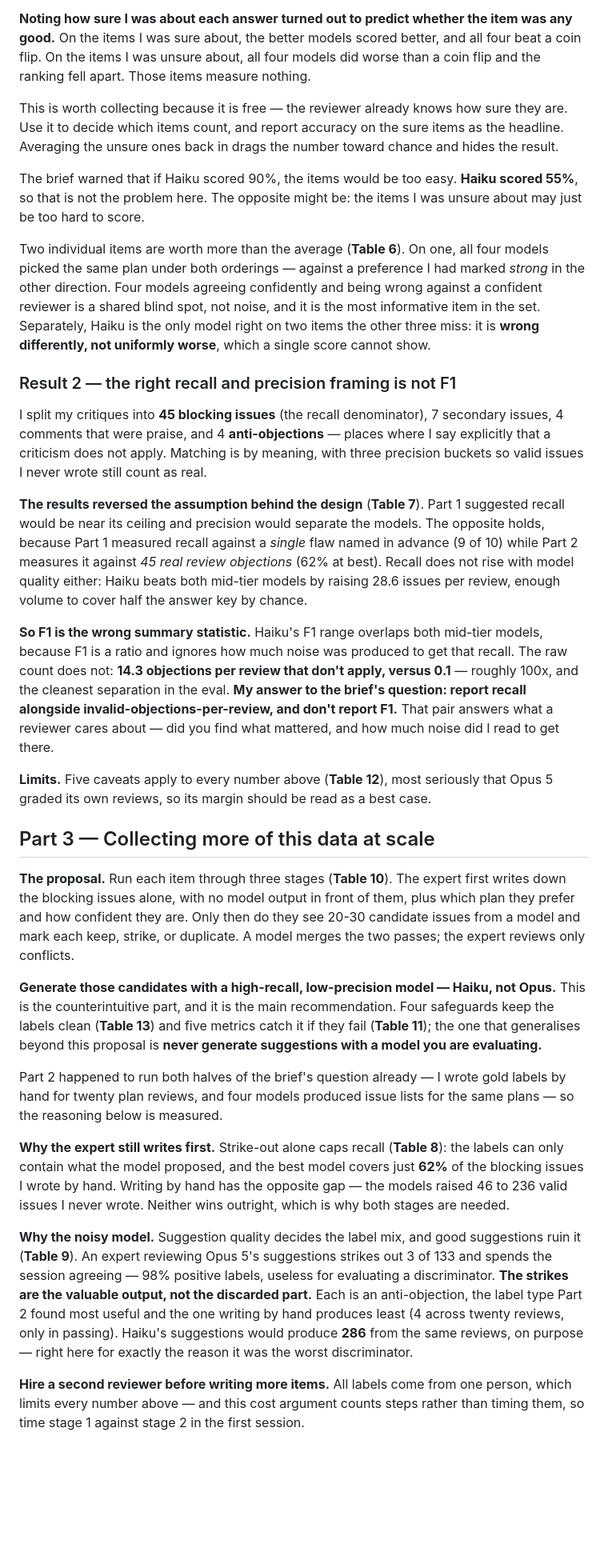
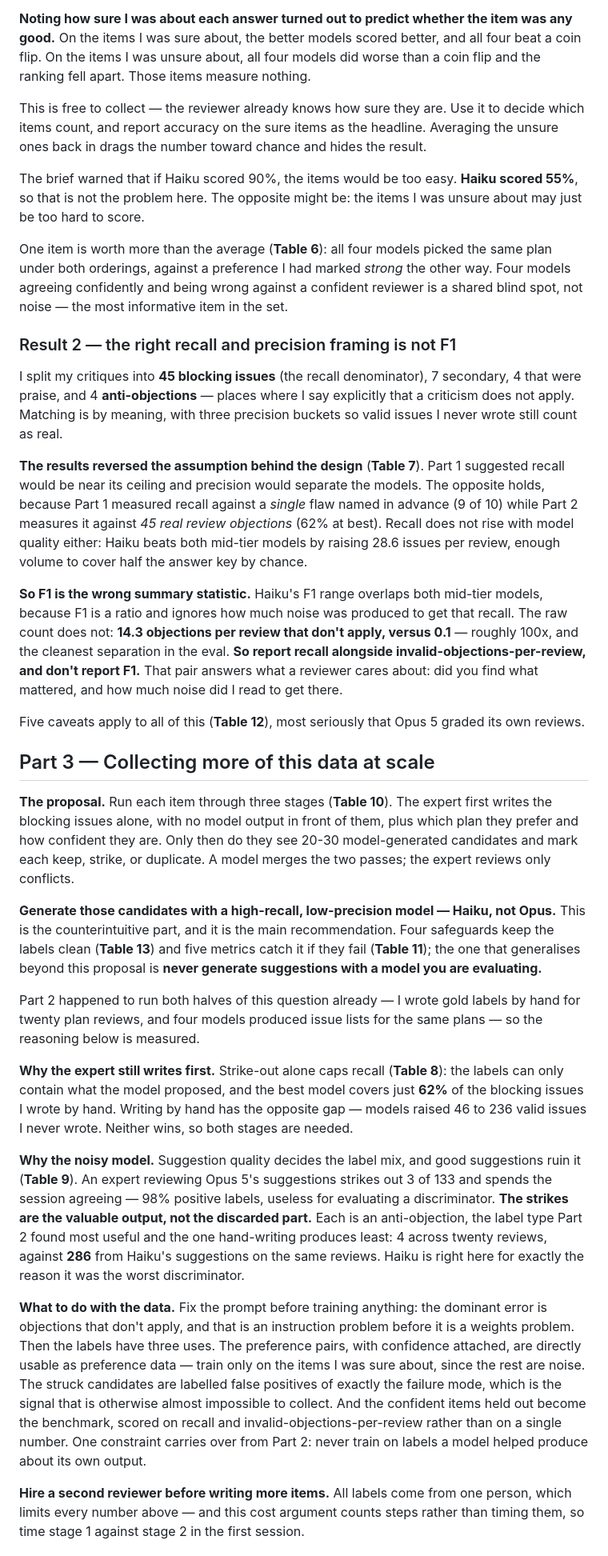
Before and after one commit to mayankmahajan24/finance_collaborator, a Markdown page: REPORT.md, the part around one of its changes. Shown at 80% size. GitHub-like rendering; blank space fills up the shorter version.

Commit message:
Part 3: add the training proposal the deliverables ask for
The brief's Part 3 heading is "propose how to collect data AND improve the
discriminator", and the deliverables line asks for a "data + training proposal".
Part 3 covered collection only. This adds the missing half.

What to do with the data, in cost order: fix the prompt first, since the dominant
error is objections that don't apply and that is an instruction problem before it
is a weights problem. Then three uses for the labels -- preference pairs with
confidence attached as preference data, trained only on the items the reviewer
was sure about; the struck candidates as labelled false positives of exactly the
failure mode, which is otherwise almost impossible to collect; and the confident
held-out items as the benchmark, scored on recall and invalid-objections-per-
review rather than one number. Plus the constraint carried from Part 2: never
train on labels a model helped produce about its own output.

Held the body flat by compressing seven passages and trimming the Table 6
paragraph to its stronger half -- the unanimous confident miss stays, the "Haiku
is wrong differently" sentence goes, since Table 6's caption already says it.

Co-Authored-By: Claude Opus 5 (1M context) <noreply@anthropic.com>

```diff
--- a/REPORT.md
+++ b/REPORT.md
@@ -30,33 +30,35 @@ My labels prefer plan A on 6 of 10 items, so always answering A scores 60% — a
 
 **Noting how sure I was about each answer turned out to predict whether the item was any good.** On the items I was sure about, the better models scored better, and all four beat a coin flip. On the items I was unsure about, all four models did worse than a coin flip and the ranking fell apart. Those items measure nothing.
 
-This is worth collecting because it is free — the reviewer already knows how sure they are. Use it to decide which items count, and report accuracy on the sure items as the headline. Averaging the unsure ones back in drags the number toward chance and hides the result.
+This is free to collect — the reviewer already knows how sure they are. Use it to decide which items count, and report accuracy on the sure items as the headline. Averaging the unsure ones back in drags the number toward chance and hides the result.
 
 The brief warned that if Haiku scored 90%, the items would be too easy. **Haiku scored 55%**, so that is not the problem here. The opposite might be: the items I was unsure about may just be too hard to score.
 
-Two individual items are worth more than the average (**Table 6**). On one, all four models picked the same plan under both orderings — against a preference I had marked *strong* in the other direction. Four models agreeing confidently and being wrong against a confident reviewer is a shared blind spot, not noise, and it is the most informative item in the set. Separately, Haiku is the only model right on two items the other three miss: it is **wrong differently, not uniformly worse**, which a single score cannot show.
+One item is worth more than the average (**Table 6**): all four models picked the same plan under both orderings, against a preference I had marked *strong* the other way. Four models agreeing confidently and being wrong against a confident reviewer is a shared blind spot, not noise — the most informative item in the set.
 
 ### Result 2 — the right recall and precision framing is not F1
 
-I split my critiques into **45 blocking issues** (the recall denominator), 7 secondary issues, 4 comments that were praise, and 4 **anti-objections** — places where I say explicitly that a criticism does not apply. Matching is by meaning, with three precision buckets so valid issues I never wrote still count as real.
+I split my critiques into **45 blocking issues** (the recall denominator), 7 secondary, 4 that were praise, and 4 **anti-objections** — places where I say explicitly that a criticism does not apply. Matching is by meaning, with three precision buckets so valid issues I never wrote still count as real.
 
 **The results reversed the assumption behind the design** (**Table 7**). Part 1 suggested recall would be near its ceiling and precision would separate the models. The opposite holds, because Part 1 measured recall against a *single* flaw named in advance (9 of 10) while Part 2 measures it against *45 real review objections* (62% at best). Recall does not rise with model quality either: Haiku beats both mid-tier models by raising 28.6 issues per review, enough volume to cover half the answer key by chance.
 
-**So F1 is the wrong summary statistic.** Haiku's F1 range overlaps both mid-tier models, because F1 is a ratio and ignores how much noise was produced to get that recall. The raw count does not: **14.3 objections per review that don't apply, versus 0.1** — roughly 100x, and the cleanest separation in the eval. **My answer to the brief's question: report recall alongside invalid-objections-per-review, and don't report F1.** That pair answers what a reviewer cares about — did you find what mattered, and how much noise did I read to get there.
+**So F1 is the wrong summary statistic.** Haiku's F1 range overlaps both mid-tier models, because F1 is a ratio and ignores how much noise was produced to get that recall. The raw count does not: **14.3 objections per review that don't apply, versus 0.1** — roughly 100x, and the cleanest separation in the eval. **So report recall alongside invalid-objections-per-review, and don't report F1.** That pair answers what a reviewer cares about: did you find what mattered, and how much noise did I read to get there.
 
-**Limits.** Five caveats apply to every number above (**Table 12**), most seriously that Opus 5 graded its own reviews, so its margin should be read as a best case.
+Five caveats apply to all of this (**Table 12**), most seriously that Opus 5 graded its own reviews.
 
 ## Part 3 — Collecting more of this data at scale
 
-**The proposal.** Run each item through three stages (**Table 10**). The expert first writes down the blocking issues alone, with no model output in front of them, plus which plan they prefer and how confident they are. Only then do they see 20-30 candidate issues from a model and mark each keep, strike, or duplicate. A model merges the two passes; the expert reviews only conflicts.
+**The proposal.** Run each item through three stages (**Table 10**). The expert first writes the blocking issues alone, with no model output in front of them, plus which plan they prefer and how confident they are. Only then do they see 20-30 model-generated candidates and mark each keep, strike, or duplicate. A model merges the two passes; the expert reviews only conflicts.
 
 **Generate those candidates with a high-recall, low-precision model — Haiku, not Opus.** This is the counterintuitive part, and it is the main recommendation. Four safeguards keep the labels clean (**Table 13**) and five metrics catch it if they fail (**Table 11**); the one that generalises beyond this proposal is **never generate suggestions with a model you are evaluating.**
 
-Part 2 happened to run both halves of the brief's question already — I wrote gold labels by hand for twenty plan reviews, and four models produced issue lists for the same plans — so the reasoning below is measured.
+Part 2 happened to run both halves of this question already — I wrote gold labels by hand for twenty plan reviews, and four models produced issue lists for the same plans — so the reasoning below is measured.
 
-**Why the expert still writes first.** Strike-out alone caps recall (**Table 8**): the labels can only contain what the model proposed, and the best model covers just **62%** of the blocking issues I wrote by hand. Writing by hand has the opposite gap — the models raised 46 to 236 valid issues I never wrote. Neither wins outright, which is why both stages are needed.
+**Why the expert still writes first.** Strike-out alone caps recall (**Table 8**): the labels can only contain what the model proposed, and the best model covers just **62%** of the blocking issues I wrote by hand. Writing by hand has the opposite gap — models raised 46 to 236 valid issues I never wrote. Neither wins, so both stages are needed.
 
-**Why the noisy model.** Suggestion quality decides the label mix, and good suggestions ruin it (**Table 9**). An expert reviewing Opus 5's suggestions strikes out 3 of 133 and spends the session agreeing — 98% positive labels, useless for evaluating a discriminator. **The strikes are the valuable output, not the discarded part.** Each is an anti-objection, the label type Part 2 found most useful and the one writing by hand produces least (4 across twenty reviews, only in passing). Haiku's suggestions would produce **286** from the same reviews, on purpose — right here for exactly the reason it was the worst discriminator.
+**Why the noisy model.** Suggestion quality decides the label mix, and good suggestions ruin it (**Table 9**). An expert reviewing Opus 5's suggestions strikes out 3 of 133 and spends the session agreeing — 98% positive labels, useless for evaluating a discriminator. **The strikes are the valuable output, not the discarded part.** Each is an anti-objection, the label type Part 2 found most useful and the one hand-writing produces least: 4 across twenty reviews, against **286** from Haiku's suggestions on the same reviews. Haiku is right here for exactly the reason it was the worst discriminator.
+
+**What to do with the data.** Fix the prompt before training anything: the dominant error is objections that don't apply, and that is an instruction problem before it is a weights problem. Then the labels have three uses. The preference pairs, with confidence attached, are directly usable as preference data — train only on the items I was sure about, since the rest are noise. The struck candidates are labelled false positives of exactly the failure mode, which is the signal that is otherwise almost impossible to collect. And the confident items held out become the benchmark, scored on recall and invalid-objections-per-review rather than on a single number. One constraint carries over from Part 2: never train on labels a model helped produce about its own output.
 
 **Hire a second reviewer before writing more items.** All labels come from one person, which limits every number above — and this cost argument counts steps rather than timing them, so time stage 1 against stage 2 in the first session.
 
```
Also changed, not shown: other parts of REPORT.md (+4 -4 lines).
